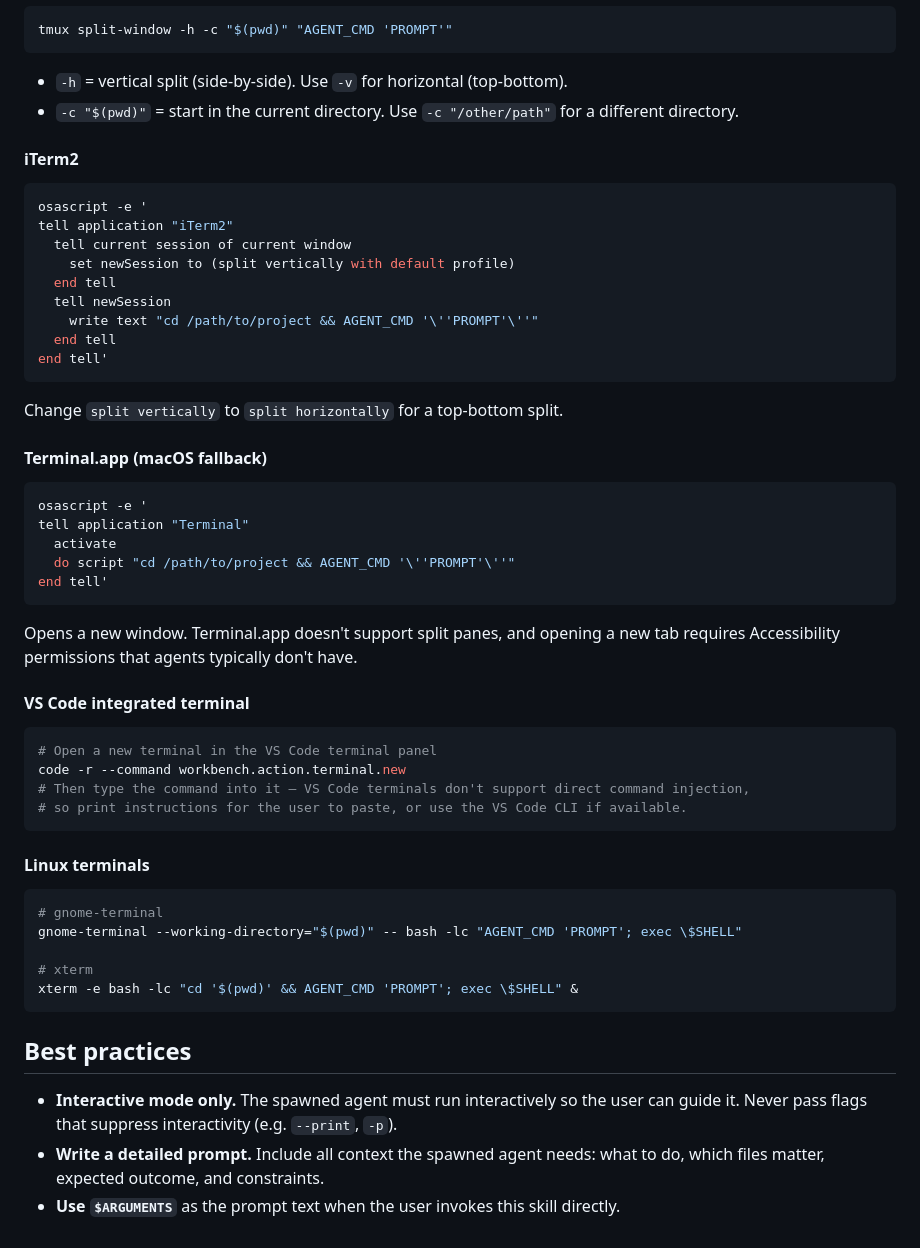
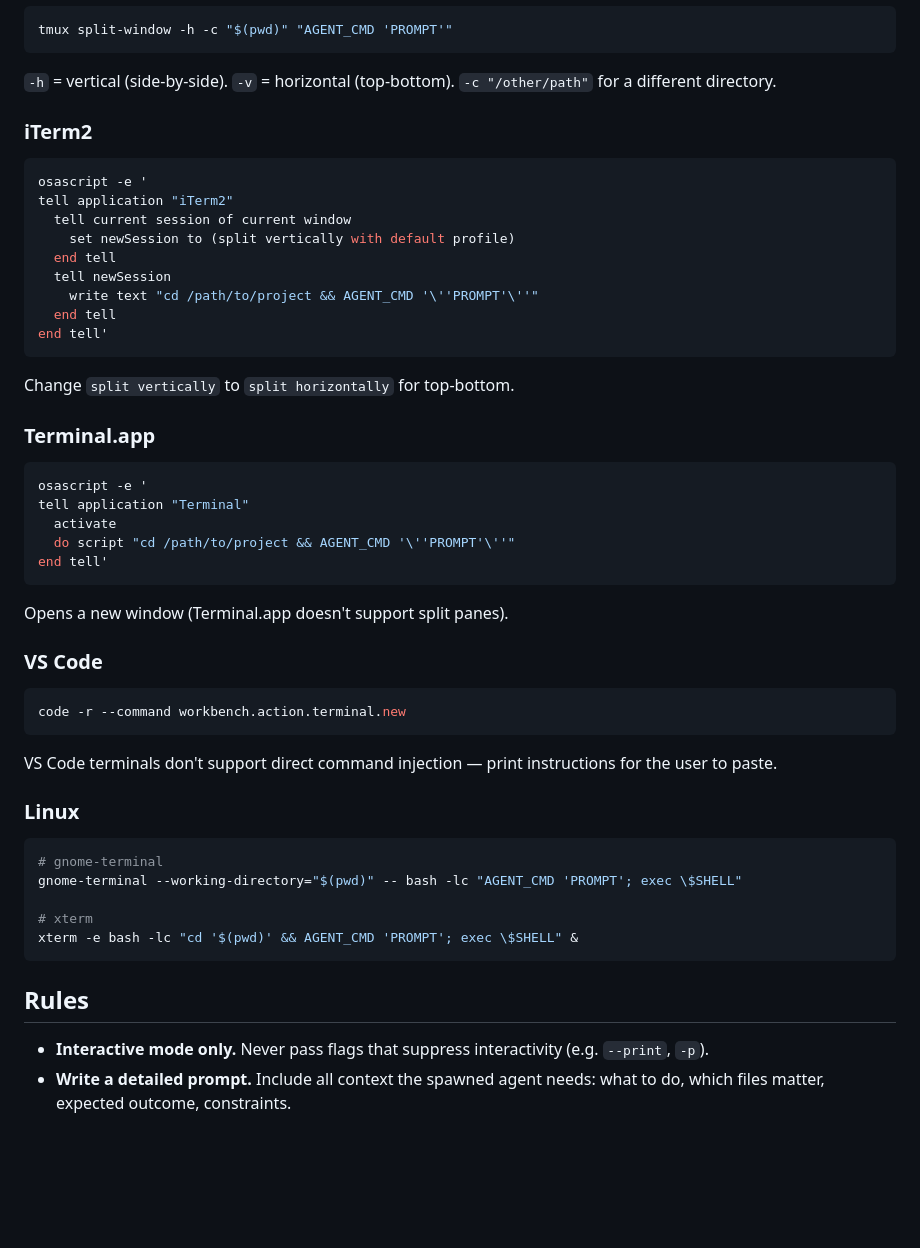
Before and after one commit to youngchingjui/spawn-agent-pane, a Markdown page: skills/spawn-agent/SKILL.md, the part around one of its changes. Rendered like a GitHub page; blank space fills up the shorter version.

````diff
--- a/skills/spawn-agent/SKILL.md
+++ b/skills/spawn-agent/SKILL.md
@@ -83,10 +58,9 @@ Based on the terminal environment, run the matching command directly. Replace `A
 tmux split-window -h -c "$(pwd)" "AGENT_CMD 'PROMPT'"
 ```
 
-- `-h` = vertical split (side-by-side). Use `-v` for horizontal (top-bottom).
-- `-c "$(pwd)"` = start in the current directory. Use `-c "/other/path"` for a different directory.
+`-h` = vertical (side-by-side). `-v` = horizontal (top-bottom). `-c "/other/path"` for a different directory.
 
-#### iTerm2
+### iTerm2
 
 ```bash
 osascript -e '
@@ -100,9 +74,9 @@ tell application "iTerm2"
 end tell'
 ```
 
-Change `split vertically` to `split horizontally` for a top-bottom split.
+Change `split vertically` to `split horizontally` for top-bottom.
 
-#### Terminal.app (macOS fallback)
+### Terminal.app
 
 ```bash
 osascript -e '
@@ -112,18 +86,17 @@ tell application "Terminal"
 end tell'
 ```
 
-Opens a new window. Terminal.app doesn't support split panes, and opening a new tab requires Accessibility permissions that agents typically don't have.
+Opens a new window (Terminal.app doesn't support split panes).
 
-#### VS Code integrated terminal
+### VS Code
 
 ```bash
-# Open a new terminal in the VS Code terminal panel
 code -r --command workbench.action.terminal.new
-# Then type the command into it — VS Code terminals don't support direct command injection,
-# so print instructions for the user to paste, or use the VS Code CLI if available.
 ```
 
-#### Linux terminals
+VS Code terminals don't support direct command injection — print instructions for the user to paste.
+
+### Linux
 
 ```bash
 # gnome-terminal
@@ -133,8 +106,7 @@ gnome-terminal --working-directory="$(pwd)" -- bash -lc "AGENT_CMD 'PROMPT'; exe
 xterm -e bash -lc "cd '$(pwd)' && AGENT_CMD 'PROMPT'; exec \$SHELL" &
 ```
 
-## Best practices
+## Rules
 
-- **Interactive mode only.** The spawned agent must run interactively so the user can guide it. Never pass flags that suppress interactivity (e.g. `--print`, `-p`).
-- **Write a detailed prompt.** Include all context the spawned agent needs: what to do, which files matter, expected outcome, and constraints.
-- **Use `$ARGUMENTS`** as the prompt text when the user invokes this skill directly.
+- **Interactive mode only.** Never pass flags that suppress interactivity (e.g. `--print`, `-p`).
+- **Write a detailed prompt.** Include all context the spawned agent needs: what to do, which files matter, expected outcome, constraints.
````
Also changed, not shown: other parts of skills/spawn-agent/SKILL.md (+20 -45 lines).
